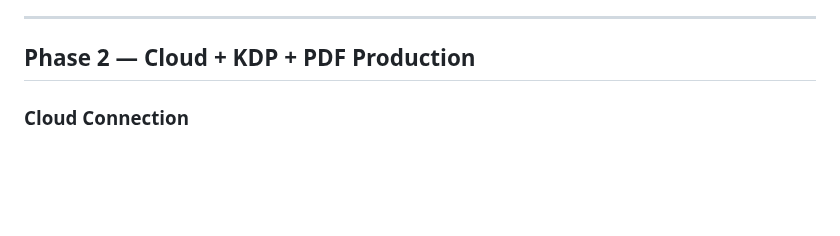
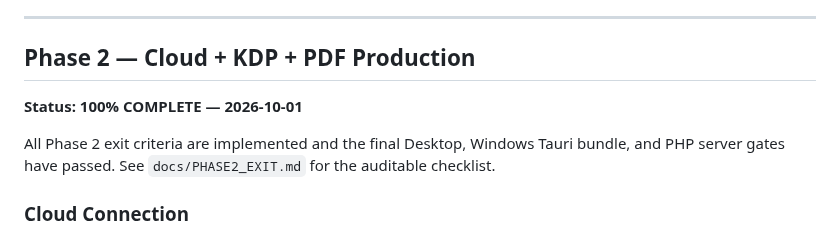
Before and after one commit to XaqibRoXx/Zaix-kdp-software, a Markdown page: docs/MASTER_PLAN.md, the part around the change. Drawn GitHub-style; blank space fills up the shorter version.

Commit message:
Stamp Phase 2 as 100 percent complete in master plan

```diff
--- a/docs/MASTER_PLAN.md
+++ b/docs/MASTER_PLAN.md
@@ -56,6 +56,11 @@ A usable Windows editor build that can create/save/reopen multi-artboard project
 ---
 
 ## Phase 2 — Cloud + KDP + PDF Production
+
+**Status: 100% COMPLETE — 2026-10-01**
+
+All Phase 2 exit criteria are implemented and the final Desktop, Windows Tauri bundle, and PHP server gates have passed. See `docs/PHASE2_EXIT.md` for the auditable checklist.
+
 
 ### Cloud Connection
 - Server/Cloud Setup Wizard.
```
